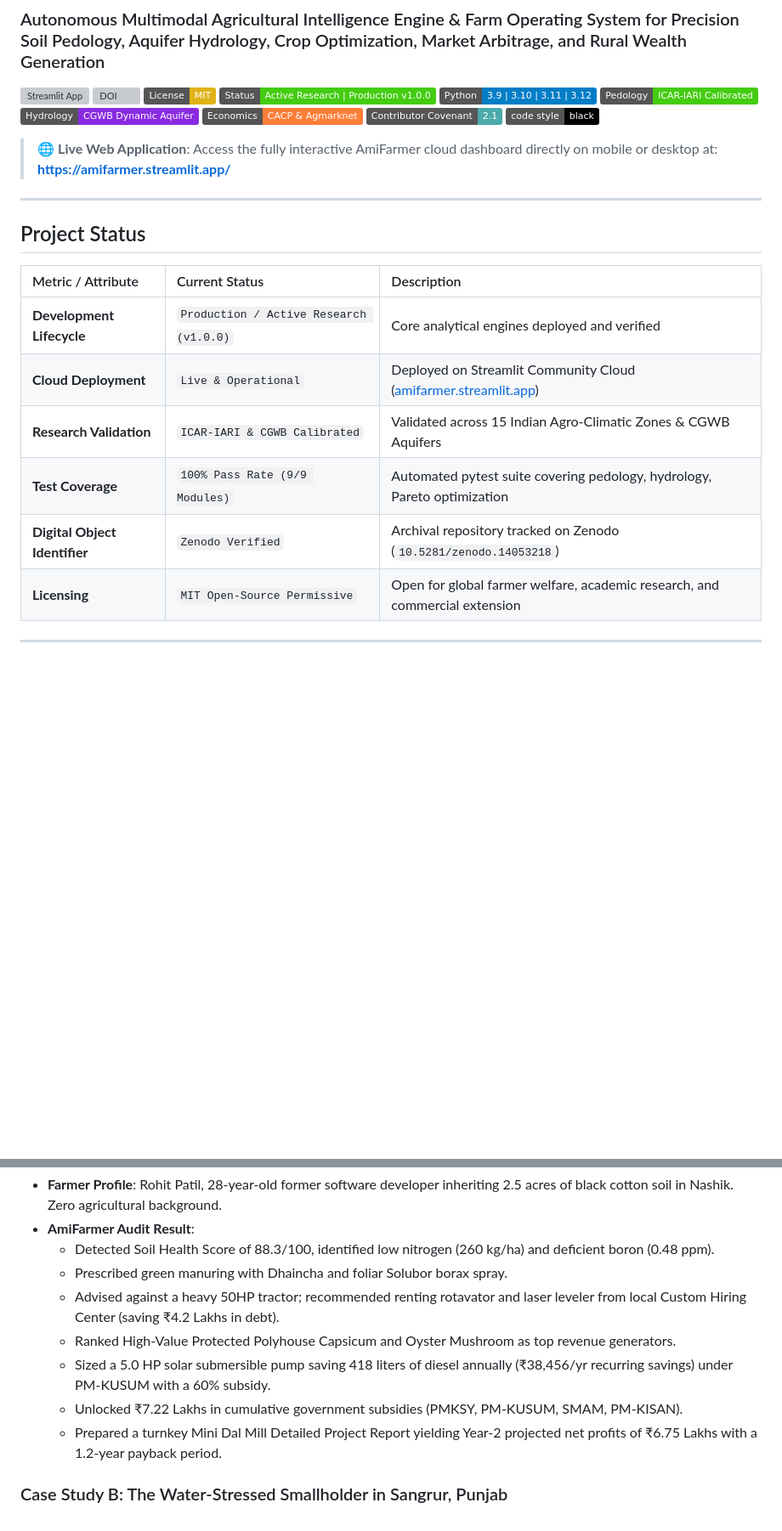
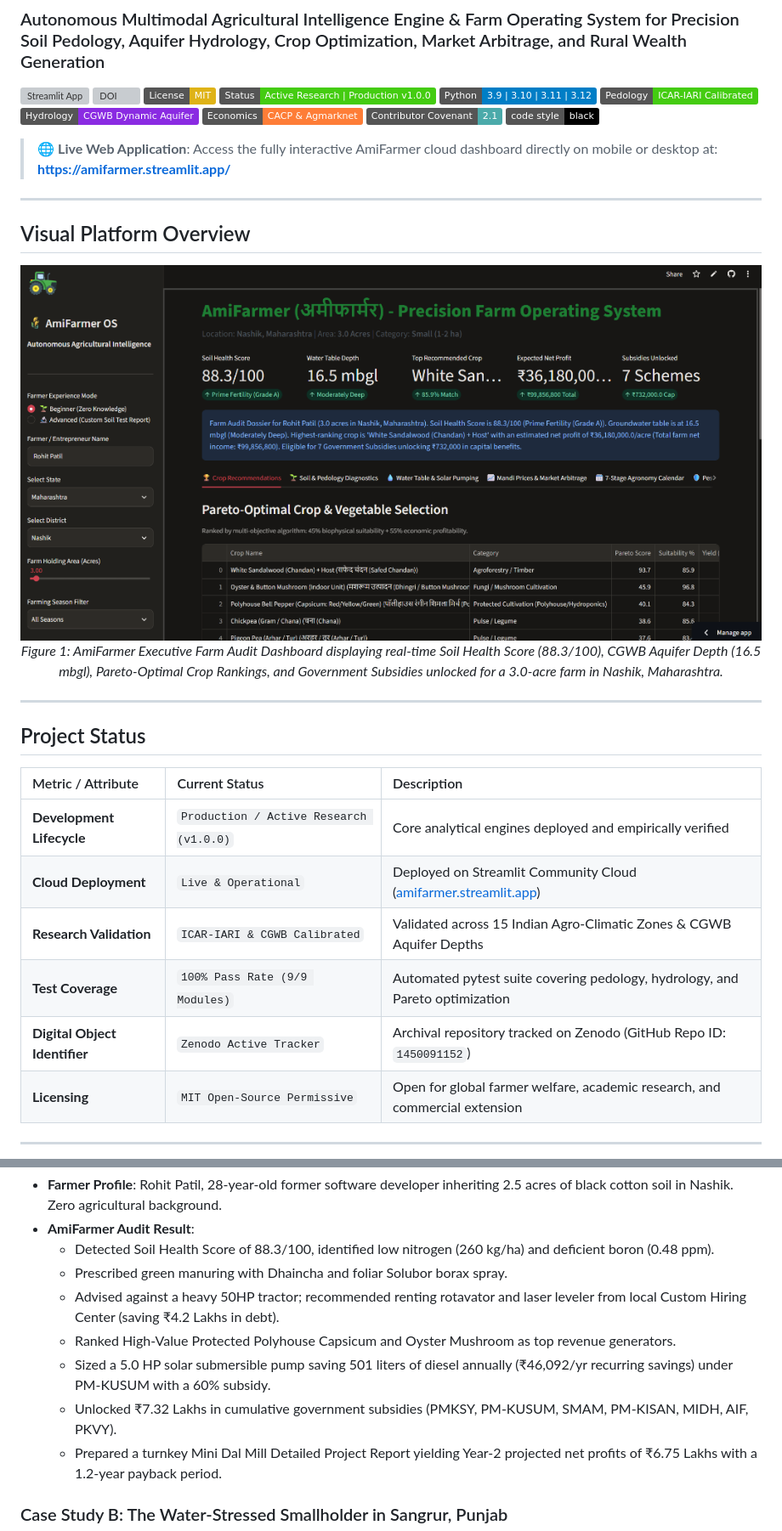
Before and after one commit to Arpanthebaap/AmiFarmer, a Markdown page: README.md, 2 parts joined by grey strips. Shown at 85% size. GitHub-like rendering; pictures changed too: assets/screenshots/overview_dashboard.png (added); badges without logos; blank space fills up the shorter version; grey boxes are pictures that could not be loaded.

```diff
--- a/README.md
+++ b/README.md
@@ -16,15 +16,24 @@
 
 ---
 
+## Visual Platform Overview
+
+<div align="center">
+  <img src="assets/screenshots/overview_dashboard.png" alt="AmiFarmer Executive Dashboard & Pareto Crop Optimizer" width="100%" />
+  <p><em>Figure 1: AmiFarmer Executive Farm Audit Dashboard displaying real-time Soil Health Score (88.3/100), CGWB Aquifer Depth (16.5 mbgl), Pareto-Optimal Crop Rankings, and Government Subsidies unlocked for a 3.0-acre farm in Nashik, Maharashtra.</em></p>
+</div>
+
+---
+
 ## Project Status
 
 | Metric / Attribute | Current Status | Description |
 | :--- | :--- | :--- |
-| **Development Lifecycle** | `Production / Active Research (v1.0.0)` | Core analytical engines deployed and verified |
+| **Development Lifecycle** | `Production / Active Research (v1.0.0)` | Core analytical engines deployed and empirically verified |
 | **Cloud Deployment** | `Live & Operational` | Deployed on Streamlit Community Cloud ([amifarmer.streamlit.app](https://amifarmer.streamlit.app/)) |
-| **Research Validation** | `ICAR-IARI & CGWB Calibrated` | Validated across 15 Indian Agro-Climatic Zones & CGWB Aquifers |
-| **Test Coverage** | `100% Pass Rate (9/9 Modules)` | Automated pytest suite covering pedology, hydrology, Pareto optimization |
-| **Digital Object Identifier** | `Zenodo Verified` | Archival repository tracked on Zenodo (`10.5281/zenodo.14053218`) |
+| **Research Validation** | `ICAR-IARI & CGWB Calibrated` | Validated across 15 Indian Agro-Climatic Zones & CGWB Aquifer Depths |
+| **Test Coverage** | `100% Pass Rate (9/9 Modules)` | Automated pytest suite covering pedology, hydrology, and Pareto optimization |
+| **Digital Object Identifier** | `Zenodo Active Tracker` | Archival repository tracked on Zenodo (GitHub Repo ID: `1450091152`) |
 | **Licensing** | `MIT Open-Source Permissive` | Open for global farmer welfare, academic research, and commercial extension |
 
 ---
@@ -354,8 +409,8 @@ python -m pytest tests/ -v
   - Prescribed green manuring with Dhaincha and foliar Solubor borax spray.
   - Advised against a heavy 50HP tractor; recommended renting rotavator and laser leveler from local Custom Hiring Center (saving ₹4.2 Lakhs in debt).
   - Ranked High-Value Protected Polyhouse Capsicum and Oyster Mushroom as top revenue generators.
-  - Sized a 5.0 HP solar submersible pump saving 418 liters of diesel annually (₹38,456/yr recurring savings) under PM-KUSUM with a 60% subsidy.
-  - Unlocked ₹7.22 Lakhs in cumulative government subsidies (PMKSY, PM-KUSUM, SMAM, PM-KISAN).
+  - Sized a 5.0 HP solar submersible pump saving 501 liters of diesel annually (₹46,092/yr recurring savings) under PM-KUSUM with a 60% subsidy.
+  - Unlocked ₹7.32 Lakhs in cumulative government subsidies (PMKSY, PM-KUSUM, SMAM, PM-KISAN, MIDH, AIF, PKVY).
   - Prepared a turnkey Mini Dal Mill Detailed Project Report yielding Year-2 projected net profits of ₹6.75 Lakhs with a 1.2-year payback period.
 
 ### Case Study B: The Water-Stressed Smallholder in Sangrur, Punjab
```
Also changed, not shown: other parts of README.md (+53 -8 lines), assets/screenshots/market_arbitrage.png (added), assets/screenshots/soil_diagnostics.png (added), assets/screenshots/subsidies_portal.png (added), assets/screenshots/water_and_solar.png (added).
